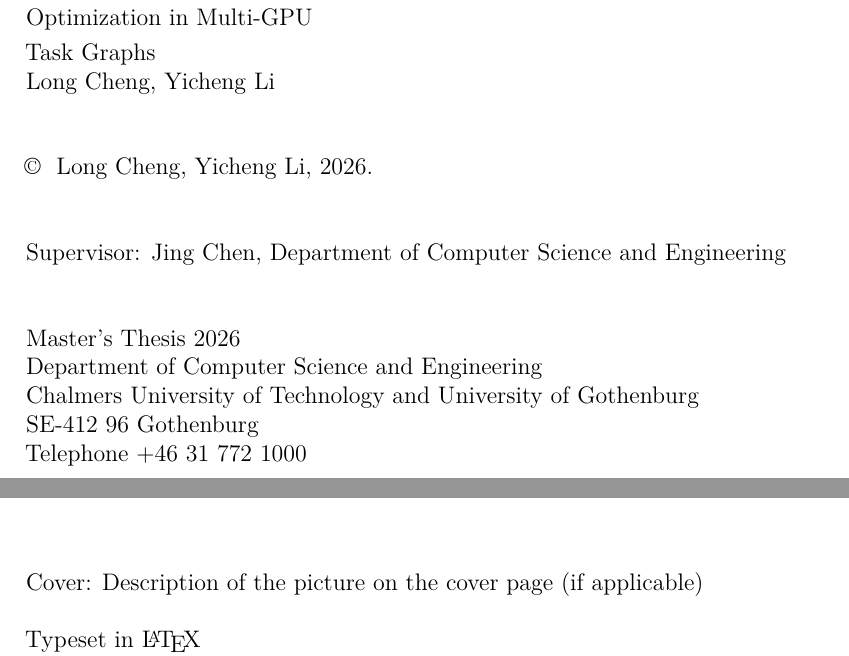
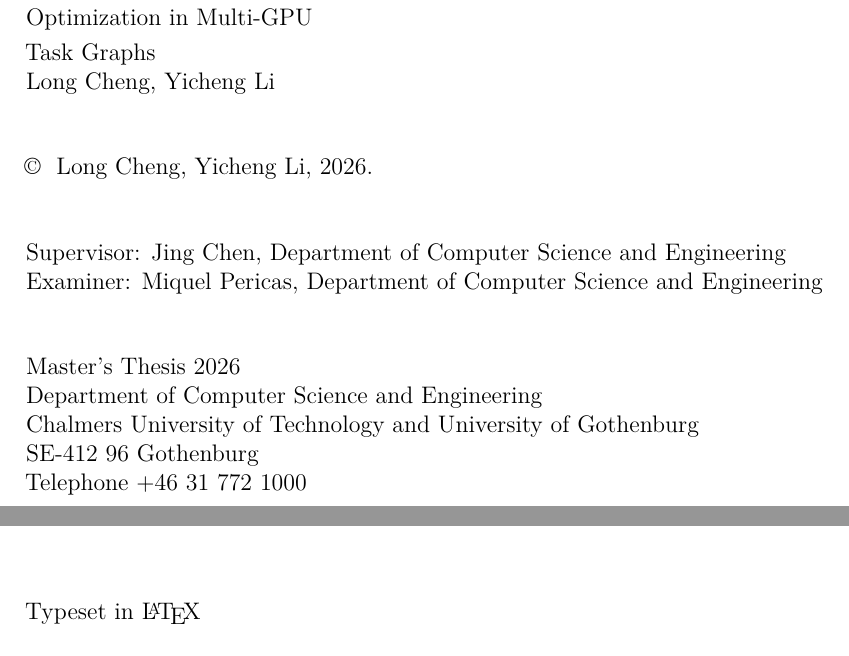
Before and after one commit to thynics/stf_master_thesis, a LaTeX thesis (Main.tex, which reads include/frontmatter/Titlepage.tex): two parts of page 4 of 83, joined at a grey line, cut so that both start at the same text. Compiled offline with pdfLaTeX.

Commit message:
thesis: add examiner metadata

```diff
--- a/Main.tex
+++ b/Main.tex
@@ -14,6 +14,7 @@
 \newcommand{\multiLineTitle}[1]{A Multi-Objective Scheduling\\[#1] Framework for Energy--Performance\\[#1] Optimization in Multi-GPU\\[#1] Task Graphs}
 \newcommand{\thesisAuthors}{Long Cheng, Yicheng Li}
 \newcommand{\thesisSupervisor}{Jing Chen}
+\newcommand{\thesisExaminer}{Miquel Pericas}
 
 
 \begin{document}
--- a/include/frontmatter/Titlepage.tex
+++ b/include/frontmatter/Titlepage.tex
@@ -84,7 +84,8 @@
 
 \copyright ~ \thesisAuthors, \the\year. \setlength{\parskip}{1cm}
 
-Supervisor: \thesisSupervisor, Department of Computer Science and Engineering \setlength{\parskip}{1cm}
+Supervisor: \thesisSupervisor, Department of Computer Science and Engineering\\
+Examiner: \thesisExaminer, Department of Computer Science and Engineering \setlength{\parskip}{1cm}
 
 Master's Thesis \the\year\\	% Report number currently not in use
 Department of Computer Science and Engineering\\
@@ -95,10 +96,6 @@
 Telephone +46 31 772 1000 \setlength{\parskip}{0.5cm}
 
 \vfill
-% Caption for cover page figure if used, possibly with reference to further information in the report
-Cover: Description of the picture on the cover page (if applicable)
-
-
 Typeset in \LaTeX \\
 %Printed by [Name of printing company]\\
 Gothenburg, Sweden \the\year
```
